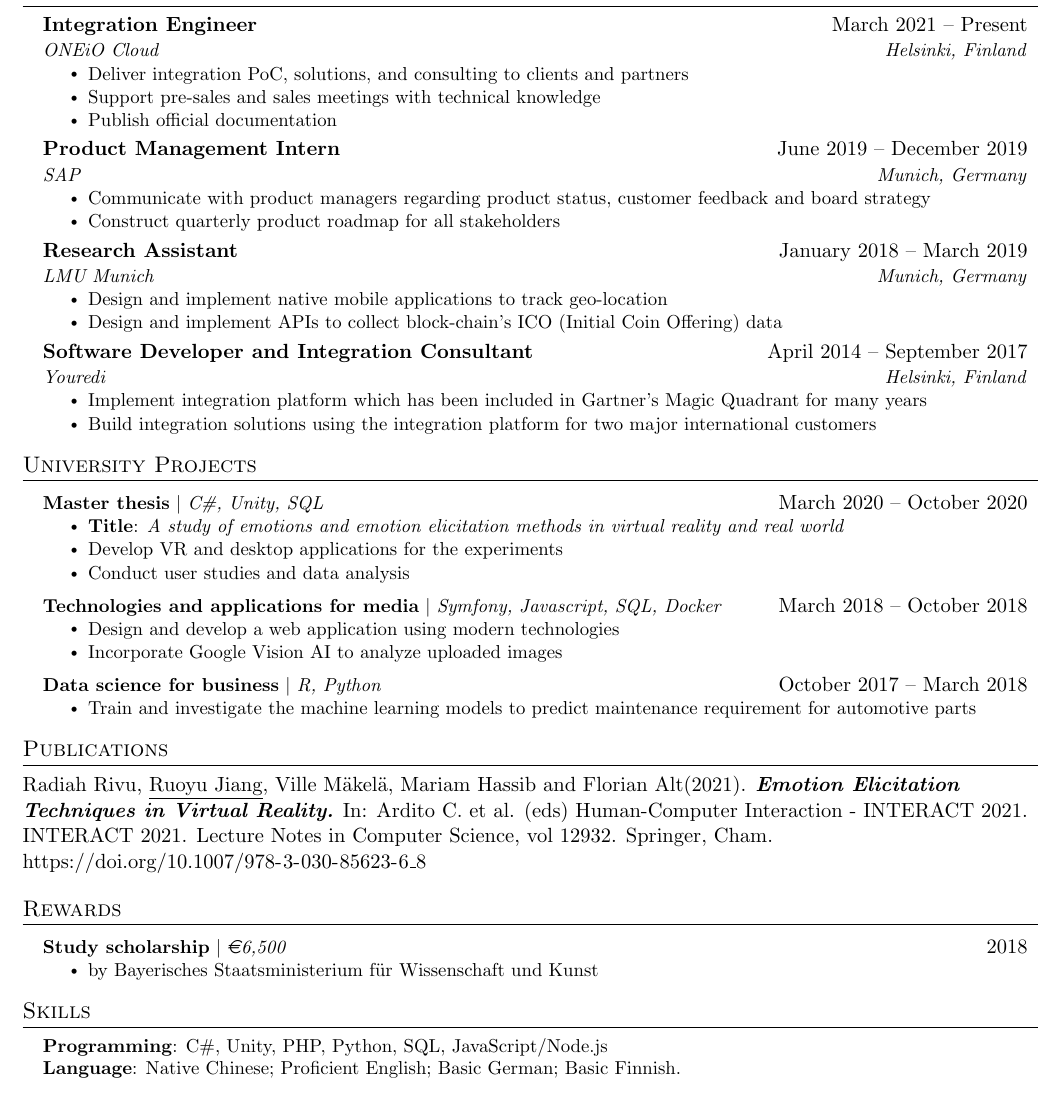
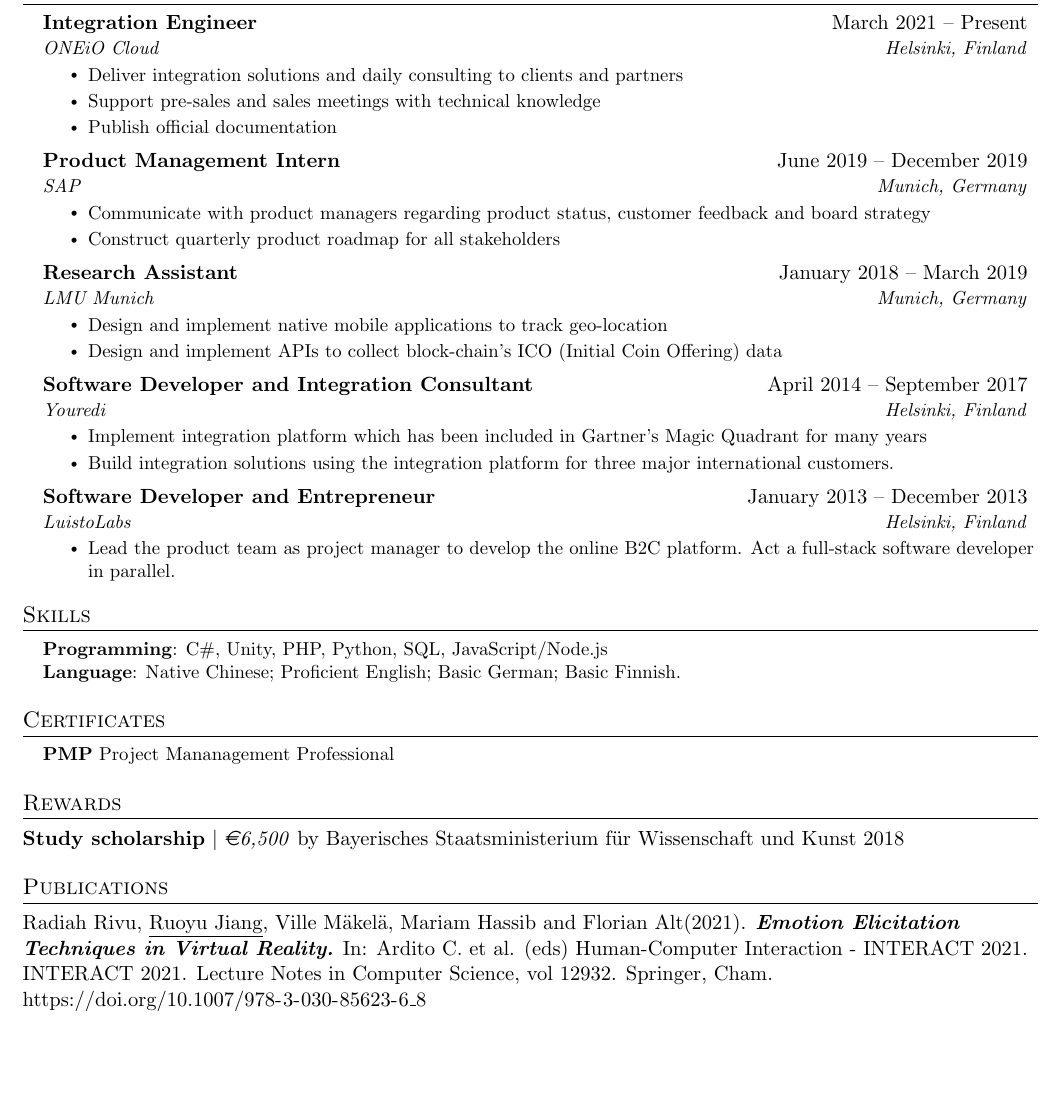
Before and after one commit to jryisme/Resume, a LaTeX CV (Resume_Ruoyu_Jiang.tex): part of the page, cut so that both start at the same text, the shorter picture padded with empty space. Compiled offline with pdfLaTeX.

Commit message:
new PMP certficate gained :)

```diff
--- a/Resume_Ruoyu_Jiang.tex
+++ b/Resume_Ruoyu_Jiang.tex
@@ -141,7 +141,7 @@
     {Integration Engineer}{March 2021 -- Present}
     {ONEiO Cloud}{Helsinki, Finland}
     \resumeItemListStart
-      \resumeItem{Deliver integration PoC, solutions, and consulting to clients and partners}
+      \resumeItem{Deliver integration solutions and daily consulting to clients and partners}
       \resumeItem{Support pre-sales and sales meetings with technical knowledge}
       \resumeItem{Publish official documentation}
     \resumeItemListEnd
@@ -167,56 +167,17 @@
       {Youredi}{Helsinki, Finland}
       \resumeItemListStart
         \resumeItem{Implement integration platform which has been included in Gartner's Magic Quadrant for many years}
-        \resumeItem{Build integration solutions using the integration platform for two major international customers}
+        \resumeItem{Build integration solutions using the integration platform for three major international customers.}
       \resumeItemListEnd
 
- %   \resumeSubheading
- %     {Software Developer and Entrepreneur}{January 2013 -- December 2013}
-  %    {LuistoLabs}{Helsinki, Finland}
-   %   \resumeItemListStart
-    %    \resumeItem{Lead the product team to develop the online B2C platform}
-     % \resumeItemListEnd
+   \resumeSubheading
+     {Software Developer and Entrepreneur}{January 2013 -- December 2013}
+     {LuistoLabs}{Helsinki, Finland}
+     \resumeItemListStart
+      \resumeItem{Lead the product team as project manager to develop the online B2C platform. Act a full-stack software developer in parallel.}
+     \resumeItemListEnd
 
   \resumeSubHeadingListEnd
-
-%-----------PROJECTS-----------
-\section{University Projects}
-    \resumeSubHeadingListStart
-      \resumeProjectHeading
-          {\textbf{Master thesis} $|$ \emph{C\#, Unity, SQL}}{March 2020 -- October 2020}
-          \resumeItemListStart
-            \resumeItem{\textbf{Title}: \emph{A study of emotions and emotion elicitation methods in virtual reality and real world}}
-            \resumeItem{Develop VR and desktop applications for the experiments}
-            \resumeItem{Conduct user studies and data analysis}
-          \resumeItemListEnd
-      \resumeProjectHeading
-          {\textbf{Technologies and applications for media} $|$ \emph{Symfony, Javascript, SQL, Docker}}{March 2018 -- October 2018}
-          \resumeItemListStart
-            \resumeItem{Design and develop a web application using modern technologies}
-            \resumeItem{Incorporate Google Vision AI to analyze uploaded images}
-          \resumeItemListEnd
-      \resumeProjectHeading
-          {\textbf{Data science for business} $|$ \emph{R, Python}}{October 2017 -- March 2018}
-          \resumeItemListStart
-            \resumeItem{Train and investigate the machine learning models to predict maintenance requirement for automotive parts}
-          \resumeItemListEnd
-    \resumeSubHeadingListEnd
-
-
-%-----------PUBLICATIONS-----------
-\section{Publications}
-Radiah Rivu, \underline{Ruoyu Jiang}, Ville Mäkelä, Mariam Hassib and Florian Alt(2021). \textbf{\textit{Emotion Elicitation Techniques in Virtual Reality.}} In: Ardito C. et al. (eds) Human-Computer Interaction - INTERACT 2021. INTERACT 2021. Lecture Notes in Computer Science, vol 12932. Springer, Cham. \url{https://doi.org/10.1007/978-3-030-85623-6_8}
-
-
-%-----------REWARDS-----------
-\section{Rewards}
-    \resumeSubHeadingListStart
-      \resumeProjectHeading
-          {\textbf{Study scholarship} $|$ \emph{\euro 6,500}}{2018}
-          \resumeItemListStart
-            \resumeItem{by Bayerisches Staatsministerium für Wissenschaft und Kunst}
-          \resumeItemListEnd
-    \resumeSubHeadingListEnd
 
 %-----------PROGRAMMING SKILLS-----------
 \section{Skills}
@@ -227,5 +188,21 @@
     }}
  \end{itemize}
 
+ %-----------CERTIFICATES-----------
+\section{Certificates}
+\begin{itemize}[leftmargin=0.15in, label={}]
+   \small{\item{
+    \textbf{PMP}{ Project Mananagement Professional}
+   }}
+\end{itemize}
+
+ %-----------REWARDS-----------
+ \section{Rewards}
+ {\textbf{Study scholarship} $|$ \emph{\euro 6,500} by Bayerisches Staatsministerium für Wissenschaft und Kunst }{2018}
+
+ %-----------PUBLICATIONS-----------
+ \section{Publications}
+ Radiah Rivu, \underline{Ruoyu Jiang}, Ville Mäkelä, Mariam Hassib and Florian Alt(2021). \textbf{\textit{Emotion Elicitation Techniques in Virtual Reality.}} In: Ardito C. et al. (eds) Human-Computer Interaction - INTERACT 2021. INTERACT 2021. Lecture Notes in Computer Science, vol 12932. Springer, Cham. \url{https://doi.org/10.1007/978-3-030-85623-6_8}
+
 %-------------------------------------------
 \end{document}
```
Also changed, not shown: Resume_Ruoyu_Jiang.pdf.
